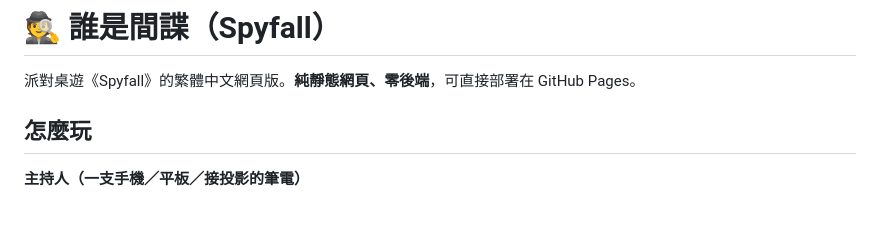
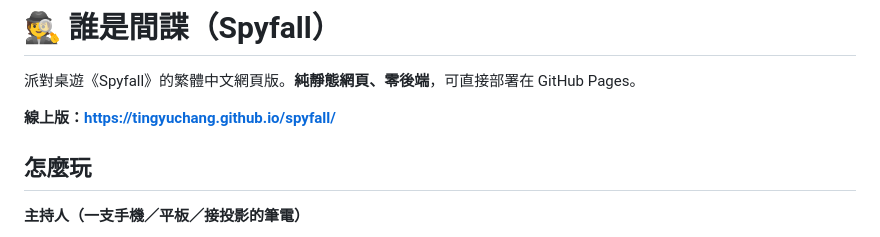
Before and after one commit to tingyuchang/spyfall, a Markdown page: README.md, the part around the change. Drawn GitHub-style; blank space fills up the shorter version.

```diff
--- a/README.md
+++ b/README.md
@@ -1,6 +1,8 @@
 # 🕵️ 誰是間諜（Spyfall）
 
 派對桌遊《Spyfall》的繁體中文網頁版。**純靜態網頁、零後端**，可直接部署在 GitHub Pages。
+
+**線上版：https://tingyuchang.github.io/spyfall/**
 
 ## 怎麼玩
 
```
Also changed, not shown: CLAUDE.md (+2 -0 lines), TODO.md (+7 -7 lines).
